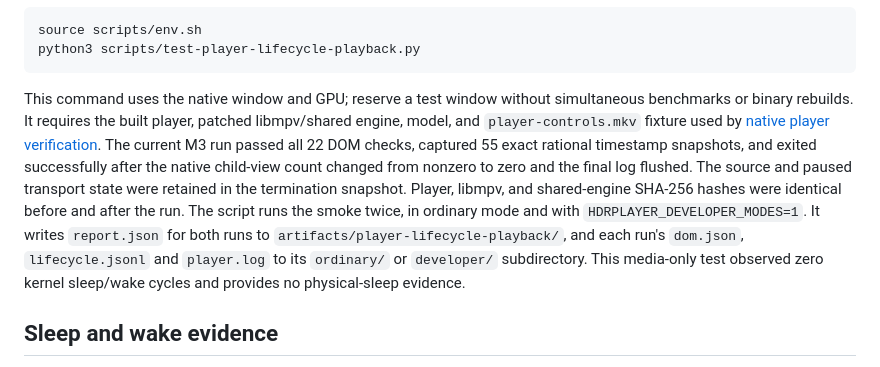
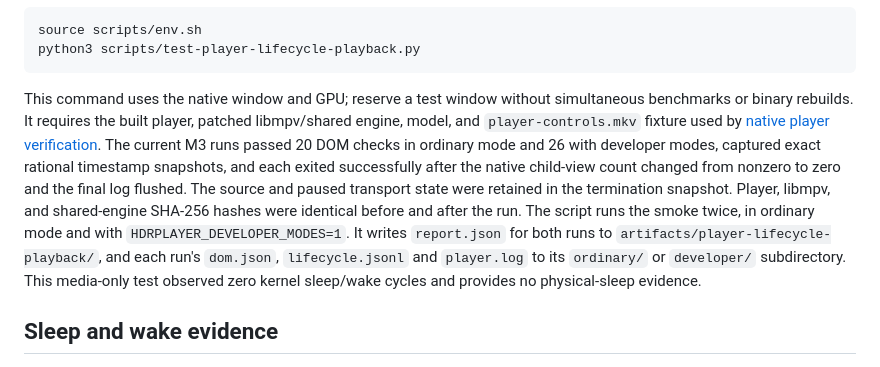
Before and after one commit to ScriptType/metal-dlss-mac-video, a Markdown page: docs/player-lifecycle-diagnostics.md, the part around the change. GitHub-like rendering.

````diff
--- a/docs/player-lifecycle-diagnostics.md
+++ b/docs/player-lifecycle-diagnostics.md
@@ -22,7 +22,7 @@ source scripts/env.sh
 python3 scripts/test-player-lifecycle-playback.py
 ```
 
-This command uses the native window and GPU; reserve a test window without simultaneous benchmarks or binary rebuilds. It requires the built player, patched libmpv/shared engine, model, and `player-controls.mkv` fixture used by [native player verification](native-player.md). The current M3 run passed all 22 DOM checks, captured 55 exact rational timestamp snapshots, and exited successfully after the native child-view count changed from nonzero to zero and the final log flushed. The source and paused transport state were retained in the termination snapshot. Player, libmpv, and shared-engine SHA-256 hashes were identical before and after the run. The script runs the smoke twice, in ordinary mode and with `HDRPLAYER_DEVELOPER_MODES=1`. It writes `report.json` for both runs to `artifacts/player-lifecycle-playback/`, and each run's `dom.json`, `lifecycle.jsonl` and `player.log` to its `ordinary/` or `developer/` subdirectory. This media-only test observed zero kernel sleep/wake cycles and provides no physical-sleep evidence.
+This command uses the native window and GPU; reserve a test window without simultaneous benchmarks or binary rebuilds. It requires the built player, patched libmpv/shared engine, model, and `player-controls.mkv` fixture used by [native player verification](native-player.md). The current M3 runs passed 20 DOM checks in ordinary mode and 26 with developer modes, captured exact rational timestamp snapshots, and each exited successfully after the native child-view count changed from nonzero to zero and the final log flushed. The source and paused transport state were retained in the termination snapshot. Player, libmpv, and shared-engine SHA-256 hashes were identical before and after the run. The script runs the smoke twice, in ordinary mode and with `HDRPLAYER_DEVELOPER_MODES=1`. It writes `report.json` for both runs to `artifacts/player-lifecycle-playback/`, and each run's `dom.json`, `lifecycle.jsonl` and `player.log` to its `ordinary/` or `developer/` subdirectory. This media-only test observed zero kernel sleep/wake cycles and provides no physical-sleep evidence.
 
 ## Sleep and wake evidence
 
````
Also changed, not shown: docs/native-player.md (+5 -3 lines).
